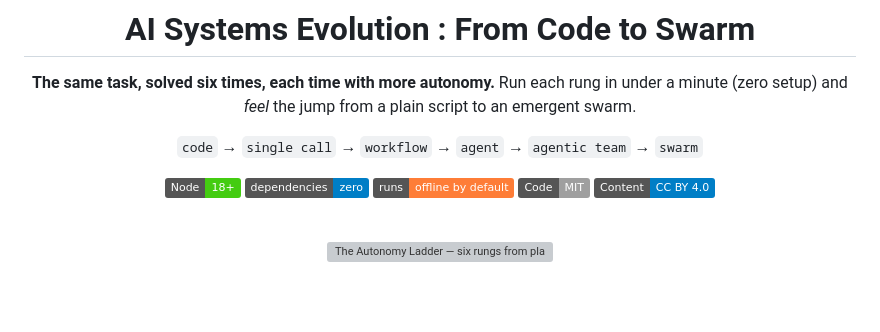
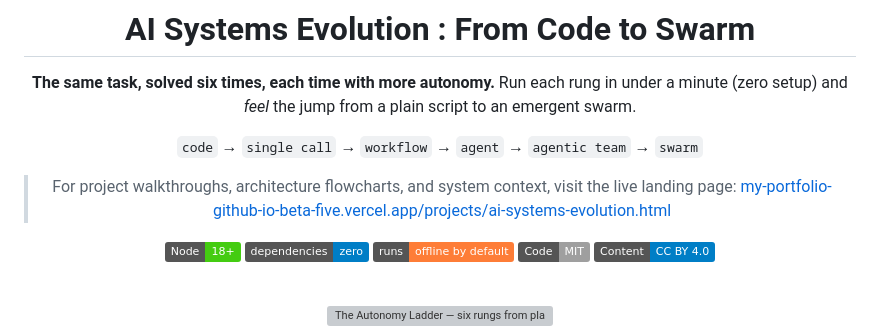
Before and after one commit to shubham0086/AI-systems-evolution, a Markdown page: README.md, the part around the change. Rendered like a GitHub page; badges without logos; blank space fills up the shorter version; grey boxes are pictures that could not be loaded.

Commit message:
docs: add portfolio project page link to README

```diff
--- a/README.md
+++ b/README.md
@@ -7,6 +7,8 @@ Run each rung in under a minute (zero setup) and *feel* the jump from a plain
 script to an emergent swarm.
 
 `code` → `single call` → `workflow` → `agent` → `agentic team` → `swarm`
+
+> For project walkthroughs, architecture flowcharts, and system context, visit the live landing page: [my-portfolio-github-io-beta-five.vercel.app/projects/ai-systems-evolution.html](https://my-portfolio-github-io-beta-five.vercel.app/projects/ai-systems-evolution.html)
 
 [![Node 18+](https://img.shields.io/badge/Node-18%2B-brightgreen.svg)](https://nodejs.org)
 [![Zero dependencies](https://img.shields.io/badge/dependencies-zero-blue.svg)]()
```
